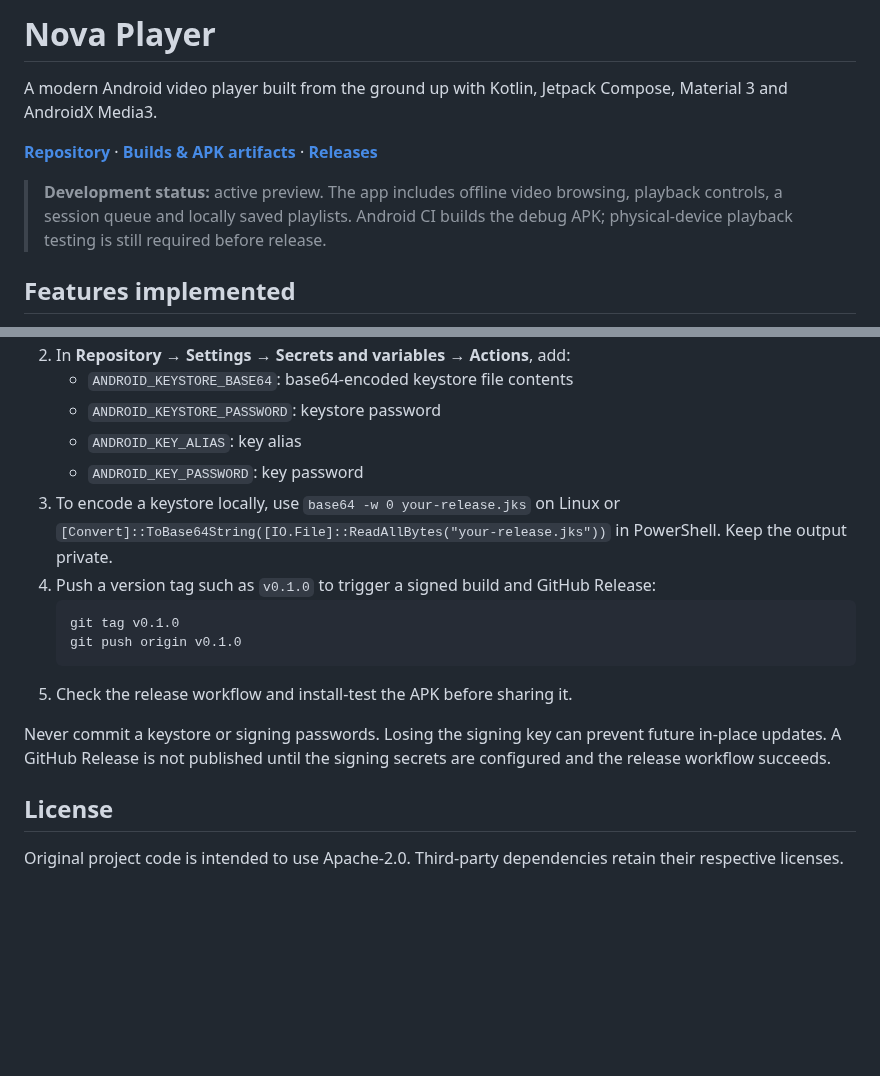
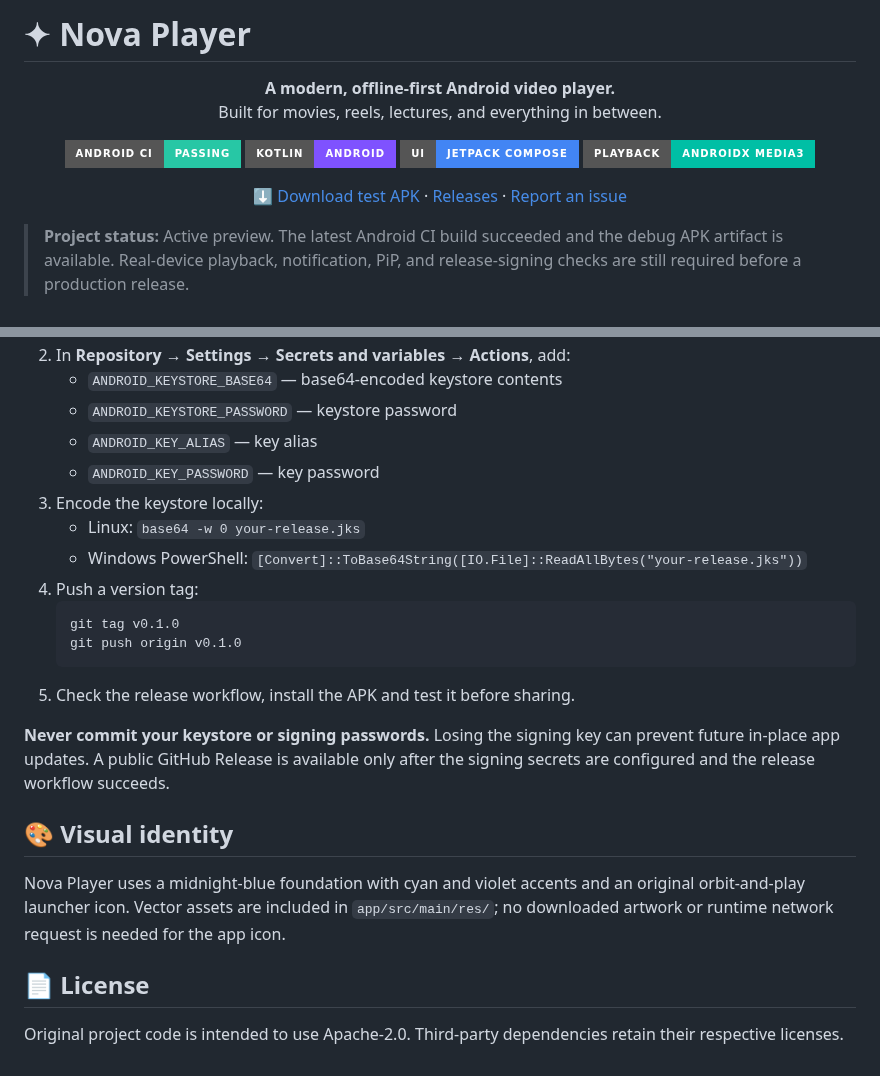
Before and after one commit to Narsing-s/Nova-Player, a Markdown page: README.md, 2 parts joined by grey strips. GitHub-like rendering; badges without logos; blank space fills up the shorter version.

````diff
--- a/README.md
+++ b/README.md
@@ -1,10 +1,22 @@
-# Nova Player
+# ✦ Nova Player
 
-A modern Android video player built from the ground up with Kotlin, Jetpack Compose, Material 3 and AndroidX Media3.
+<p align="center">
+  <strong>A modern, offline-first Android video player.</strong><br/>
+  Built for movies, reels, lectures, and everything in between.
+</p>
 
-[**Repository**](https://github.com/Narsing-s/Nova-Player) · [**Builds & APK artifacts**](https://github.com/Narsing-s/Nova-Player/actions) · [**Releases**](https://github.com/Narsing-s/Nova-Player/releases)
+<p align="center">
+  <a href="https://github.com/Narsing-s/Nova-Player/actions/runs/38076384534"><img alt="Latest Android build" src="https://img.shields.io/badge/Android%20CI-passing-27C7A5?style=for-the-badge&logo=android&logoColor=white"/></a>
+  <img alt="Kotlin" src="https://img.shields.io/badge/Kotlin-Android-7F52FF?style=for-the-badge&logo=kotlin&logoColor=white"/>
+  <img alt="Jetpack Compose" src="https://img.shields.io/badge/UI-Jetpack%20Compose-4285F4?style=for-the-badge&logo=jetpackcompose&logoColor=white"/>
+  <img alt="Media3" src="https://img.shields.io/badge/Playback-AndroidX%20Media3-00BFA5?style=for-the-badge&logo=android&logoColor=white"/>
+</p>
 
-> **Development status:** active preview. The app includes offline video browsing, playback controls, a session queue and locally saved playlists. Android CI builds the debug APK; physical-device playback testing is still required before release.
+<p align="center">
+  <a href="https://github.com/Narsing-s/Nova-Player/actions">⬇ Download test APK</a> ·
+  <a href="https://github.com/Narsing-s/Nova-Player/releases">Releases</a> ·
+  <a href="https://github.com/Narsing-s/Nova-Player/issues">Report an issue</a>
+</p>
 
-## Features implemented
+> **Project status:** Active preview. The latest Android CI build succeeded and the debug APK artifact is available. Real-device playback, notification, PiP, and release-signing checks are still required before a production release.
 
@@ -124,18 +153,24 @@ The `.github/workflows/release.yml` workflow builds and publishes a signed APK w
 2. In **Repository → Settings → Secrets and variables → Actions**, add:
-   - `ANDROID_KEYSTORE_BASE64`: base64-encoded keystore file contents
-   - `ANDROID_KEYSTORE_PASSWORD`: keystore password
-   - `ANDROID_KEY_ALIAS`: key alias
-   - `ANDROID_KEY_PASSWORD`: key password
-3. To encode a keystore locally, use `base64 -w 0 your-release.jks` on Linux or `[Convert]::ToBase64String([IO.File]::ReadAllBytes("your-release.jks"))` in PowerShell. Keep the output private.
-4. Push a version tag such as `v0.1.0` to trigger a signed build and GitHub Release:
+   - `ANDROID_KEYSTORE_BASE64` — base64-encoded keystore contents
+   - `ANDROID_KEYSTORE_PASSWORD` — keystore password
+   - `ANDROID_KEY_ALIAS` — key alias
+   - `ANDROID_KEY_PASSWORD` — key password
+3. Encode the keystore locally:
+   - Linux: `base64 -w 0 your-release.jks`
+   - Windows PowerShell: `[Convert]::ToBase64String([IO.File]::ReadAllBytes("your-release.jks"))`
+4. Push a version tag:
    ```bash
    git tag v0.1.0
    git push origin v0.1.0
    ```
-5. Check the release workflow and install-test the APK before sharing it.
+5. Check the release workflow, install the APK and test it before sharing.
 
-Never commit a keystore or signing passwords. Losing the signing key can prevent future in-place updates. A GitHub Release is not published until the signing secrets are configured and the release workflow succeeds.
+**Never commit your keystore or signing passwords.** Losing the signing key can prevent future in-place app updates. A public GitHub Release is available only after the signing secrets are configured and the release workflow succeeds.
 
-## License
+## 🎨 Visual identity
+
+Nova Player uses a midnight-blue foundation with cyan and violet accents and an original orbit-and-play launcher icon. Vector assets are included in `app/src/main/res/`; no downloaded artwork or runtime network request is needed for the app icon.
+
+## 📄 License
 
 Original project code is intended to use Apache-2.0. Third-party dependencies retain their respective licenses.
````
Also changed, not shown: other parts of README.md (+110 -93 lines).
